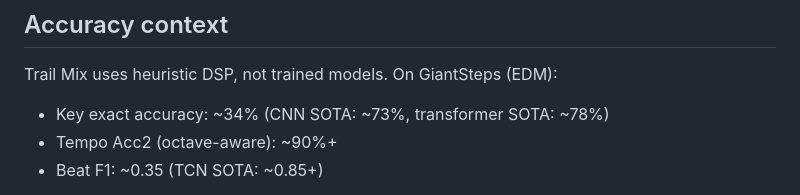
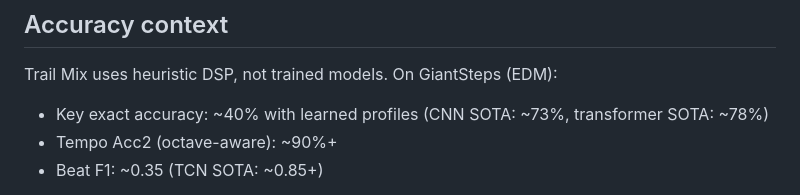
Before and after one commit to djpardis/trailmix, a Markdown page: README.md, the part around the change. Rendered like a GitHub page.

Commit message:
Docs: Update README accuracy to reflect learned profiles

```diff
--- a/README.md
+++ b/README.md
@@ -61,7 +61,7 @@ versioned analysis results as JSON. CI tests Linux, macOS, and Windows.
 
 Trail Mix uses heuristic DSP, not trained models. On GiantSteps (EDM):
 
-- Key exact accuracy: ~34% (CNN SOTA: ~73%, transformer SOTA: ~78%)
+- Key exact accuracy: ~40% with learned profiles (CNN SOTA: ~73%, transformer SOTA: ~78%)
 - Tempo Acc2 (octave-aware): ~90%+
 - Beat F1: ~0.35 (TCN SOTA: ~0.85+)
 
```
